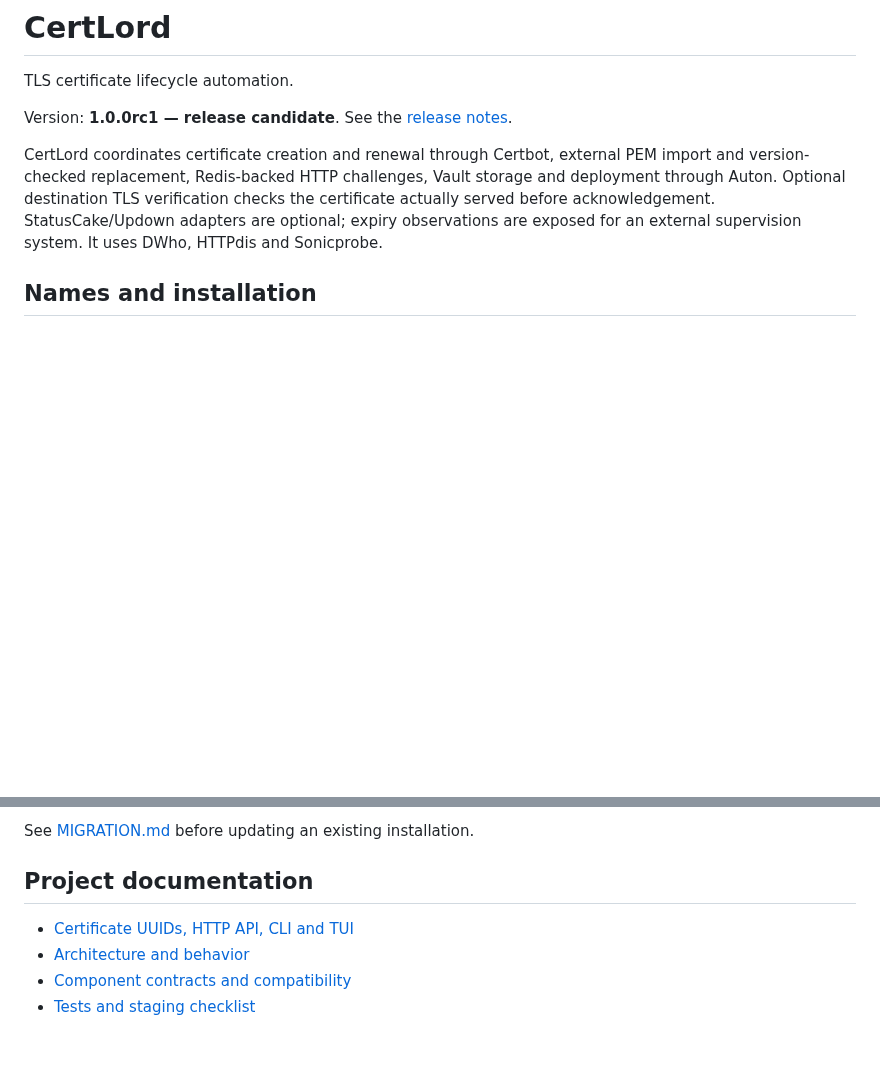
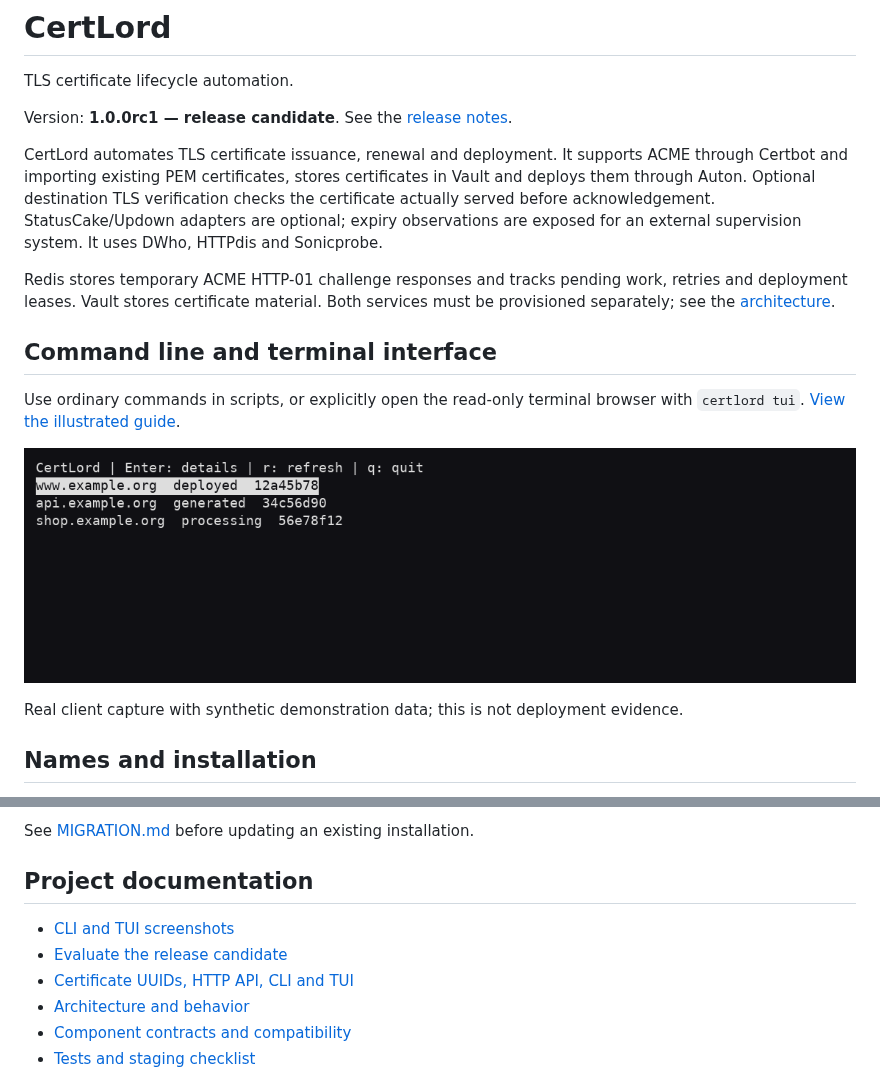
Before and after one commit to decryptus/certlord, a Markdown page: README.md, 2 parts joined by grey strips. Rendered like a GitHub page; pictures changed too: docs/images/tui-inventory.png (added); blank space fills up the shorter version.

Commit message:
docs: add reproducible CLI/TUI captures and RC evaluation guide

```diff
--- a/README.md
+++ b/README.md
@@ -11,12 +11,25 @@ TLS certificate lifecycle automation.
 
 Version: **1.0.0rc1 — release candidate**. See the [release notes](docs/release-notes.md).
 
-CertLord coordinates certificate creation and renewal through Certbot, external
-PEM import and version-checked replacement, Redis-backed HTTP challenges, Vault
-storage and deployment through Auton. Optional destination TLS verification checks
+CertLord automates TLS certificate issuance, renewal and deployment. It supports
+ACME through Certbot and importing existing PEM certificates, stores certificates
+in Vault and deploys them through Auton. Optional destination TLS verification checks
 the certificate actually served before acknowledgement. StatusCake/Updown adapters
 are optional; expiry observations are exposed for an external supervision system.
 It uses DWho, HTTPdis and Sonicprobe.
+
+Redis stores temporary ACME HTTP-01 challenge responses and tracks pending work,
+retries and deployment leases. Vault stores certificate material. Both services
+must be provisioned separately; see the [architecture](docs/architecture.md).
+
+## Command line and terminal interface
+
+Use ordinary commands in scripts, or explicitly open the read-only terminal browser
+with `certlord tui`. [View the illustrated guide](docs/screenshots.md).
+
+![CertLord terminal inventory with demonstration certificates](docs/images/tui-inventory.png)
+
+Real client capture with synthetic demonstration data; this is not deployment evidence.
 
 ## Names and installation
 
@@ -37,6 +50,8 @@ See [MIGRATION.md](MIGRATION.md) before updating an existing installation.
 
 ## Project documentation
 
+- [CLI and TUI screenshots](docs/screenshots.md)
+- [Evaluate the release candidate](docs/rc-evaluation.md)
 - [Certificate UUIDs, HTTP API, CLI and TUI](docs/certificate-identity.md)
 - [Architecture and behavior](docs/architecture.md)
 - [Component contracts and compatibility](docs/components.md)
```
Also changed, not shown: AGENTS.md (+13 -0 lines), docs/certificate-identity.md (+2 -0 lines), docs/rc-evaluation.md (added, +86 -0 lines), docs/screenshots.md (added, +58 -0 lines), docs/images/cli-certificates.png (added), docs/images/tui-details.png (added), 9 other files.
